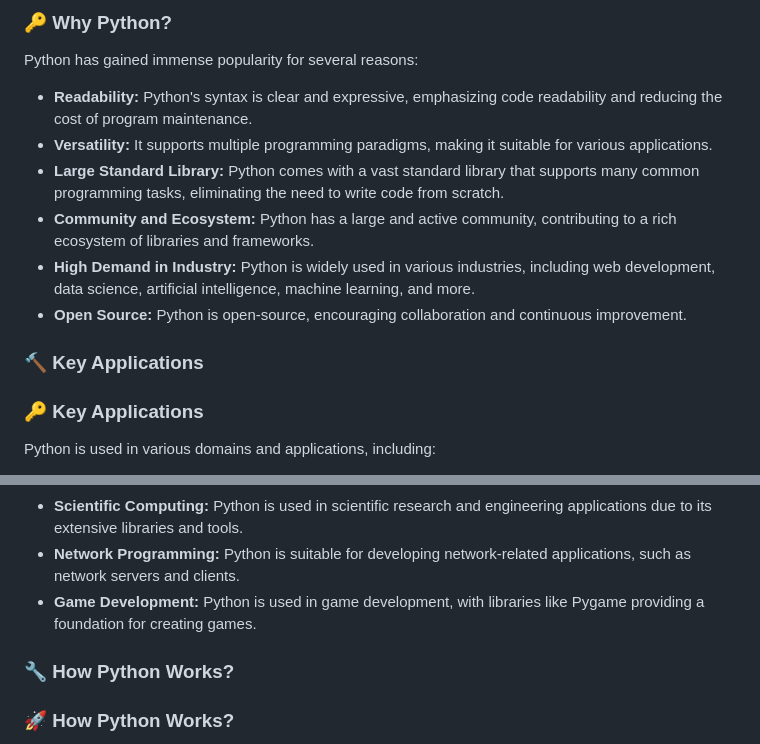
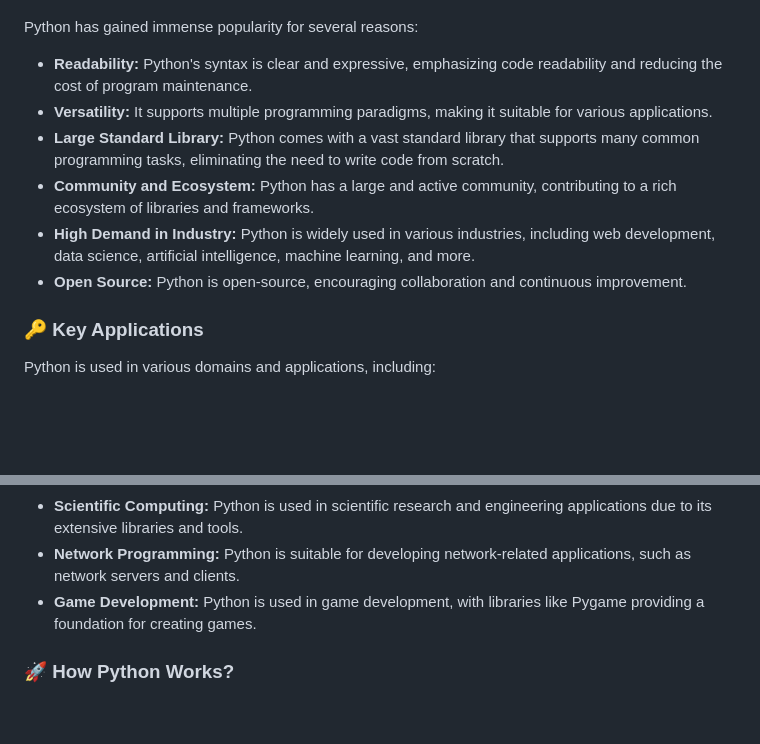
Before and after one commit to catnys/Py4Society, a Markdown page: README.md, 2 parts joined by grey strips. Drawn GitHub-style; blank space fills up the shorter version.

Commit message:
Update README.md in main

```diff
--- a/README.md
+++ b/README.md
@@ -111,5 +110,4 @@ Python is a high-level, interpreted, and general-purpose programming language. I
 
-### :key: Why Python?
 Python has gained immense popularity for several reasons:
 
 - **Readability:** Python's syntax is clear and expressive, emphasizing code readability and reducing the cost of program maintenance.
@@ -118,9 +116,6 @@ Python has gained immense popularity for several reasons:
 - **Community and Ecosystem:** Python has a large and active community, contributing to a rich ecosystem of libraries and frameworks.
 - **High Demand in Industry:** Python is widely used in various industries, including web development, data science, artificial intelligence, machine learning, and more.
 - **Open Source:** Python is open-source, encouraging collaboration and continuous improvement.
-
-### :hammer: Key Applications
-<!-- Add information about key applications of Python. -->
 
 ### :key: Key Applications
 Python is used in various domains and applications, including:
@@ -132,8 +127,6 @@ Python is used in various domains and applications, including:
 - **Network Programming:** Python is suitable for developing network-related applications, such as network servers and clients.
 - **Game Development:** Python is used in game development, with libraries like Pygame providing a foundation for creating games.
 
-### :wrench: How Python Works?
-<!-- Add information about how Python works. -->
 
 ### :rocket: How Python Works?
 Python is an interpreted language, meaning that the Python code is executed line by line by the Python interpreter. Here's a brief overview of how Python works:
```
Also changed, not shown: other parts of README.md (+0 -4 lines).
